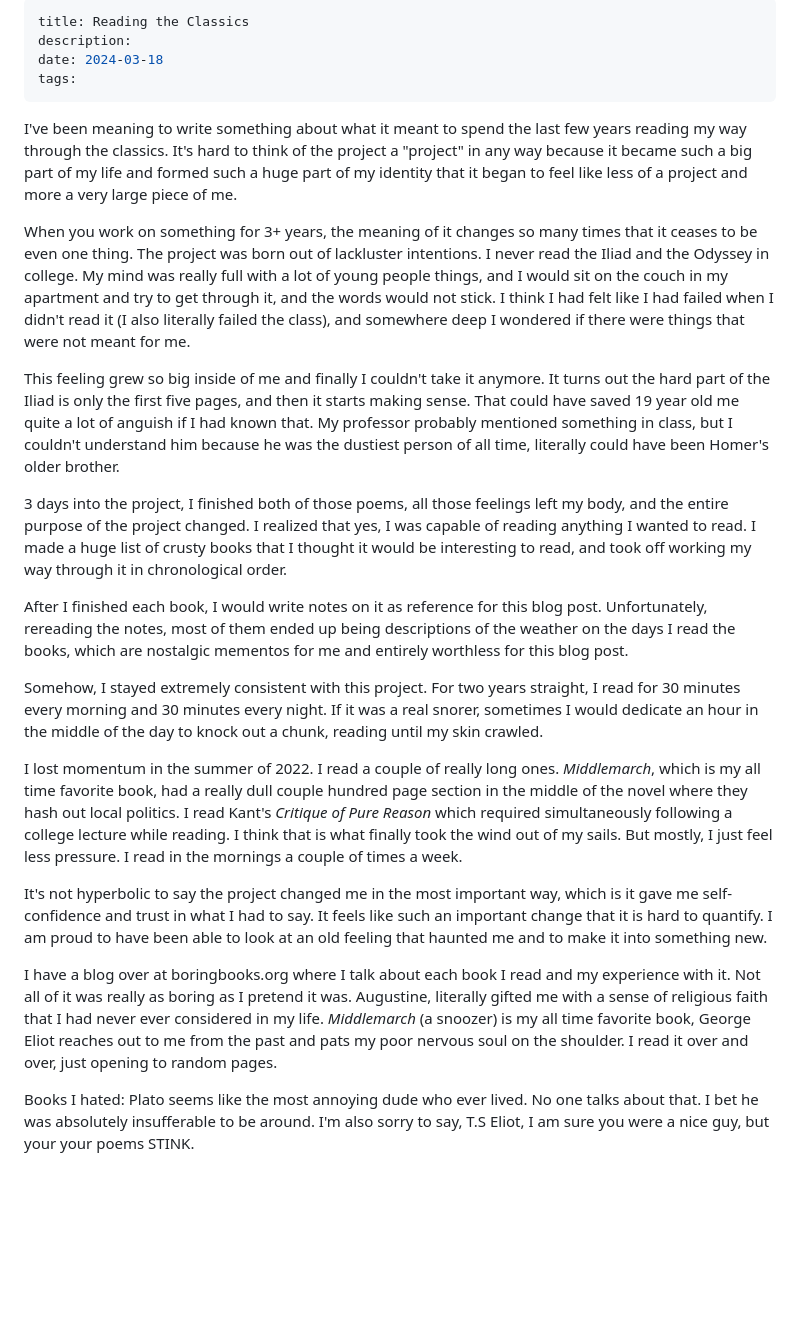
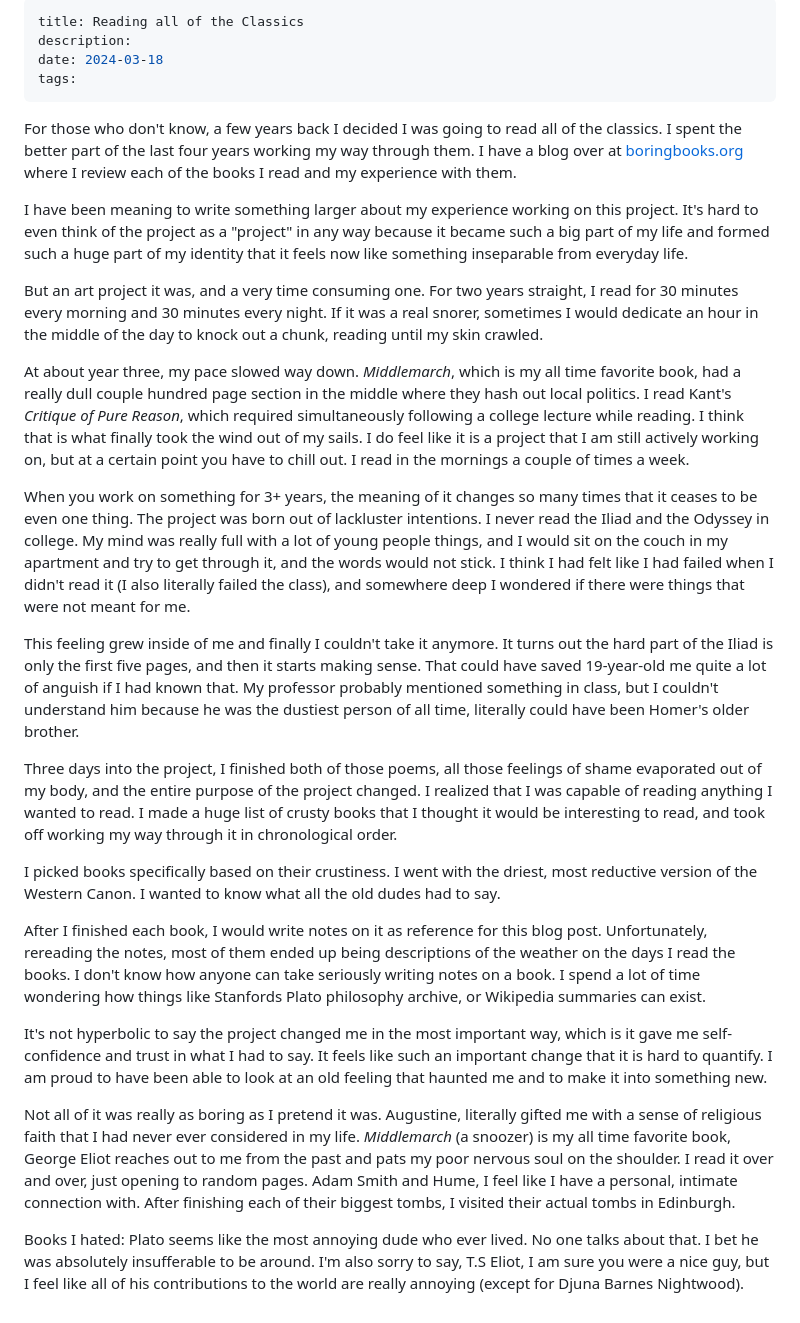
Before and after one commit to printerscanner/earthly-delights, a Markdown page: content/blog/reading-the-classics.md, the part around the change. GitHub-like rendering; blank space fills up the shorter version.

```diff
--- a/content/blog/reading-the-classics.md
+++ b/content/blog/reading-the-classics.md
@@ -1,25 +1,29 @@
 ---
-title: Reading the Classics
+title: Reading all of the Classics
 description:
 date: 2024-03-18
 tags:
 ---
-I've been meaning to write something about what it meant to spend the last few years reading my way through the classics. It's hard to think of the project a "project" in any way because it became such a big part of my life and formed such a huge part of my identity that it began to feel like less of a project and more a very large piece of me.
+For those who don't know, a few years back I decided I was going to read all of the classics. I spent the better part of the last four years working my way through them. I have a blog over at [boringbooks.org](boringbooks.org) where I review each of the books I read and my experience with them.
+
+I have been meaning to write something larger about my experience working on this project. It's hard to even think of the project as a "project" in any way because it became such a big part of my life and formed such a huge part of my identity that it feels now like something inseparable from everyday life.
+
+ But an art project it was, and a very time consuming one. For two years straight, I read for 30 minutes every morning and 30 minutes every night. If it was a real snorer, sometimes I would dedicate an hour in the middle of the day to knock out a chunk, reading until my skin crawled.
+
+At about year three, my pace slowed way down. *Middlemarch*, which is my all time favorite book, had a really dull couple hundred page section in the middle where they hash out local politics. I read Kant's *Critique of Pure Reason*, which required simultaneously following a college lecture while reading. I think that is what finally took the wind out of my sails. I do feel like it is a project that I am still actively working on, but at a certain point you have to chill out. I read in the mornings a couple of times a week.
 
 When you work on something for 3+ years, the meaning of it changes so many times that it ceases to be even one thing. The project was born out of lackluster intentions. I never read the Iliad and the Odyssey in college. My mind was really full with a lot of young people things, and I would sit on the couch in my apartment and try to get through it, and the words would not stick. I think I had felt like I had failed when I didn't read it (I also literally failed the class), and somewhere deep I wondered if there were things that were not meant for me.
 
-This feeling grew so big inside of me and finally I couldn't take it anymore. It turns out the hard part of the Iliad is only the first five pages, and then it starts making sense. That could have saved 19 year old me quite a lot of anguish if I had known that. My professor probably mentioned something in class, but I couldn't understand him because he was the dustiest person of all time, literally could have been Homer's older brother.
+This feeling grew inside of me and finally I couldn't take it anymore. It turns out the hard part of the Iliad is only the first five pages, and then it starts making sense. That could have saved 19-year-old me quite a lot of anguish if I had known that. My professor probably mentioned something in class, but I couldn't understand him because he was the dustiest person of all time, literally could have been Homer's older brother.
 
-3 days into the project, I finished both of those poems, all those feelings left my body, and the entire purpose of the project changed. I realized that yes, I was capable of reading anything I wanted to read. I made a huge list of crusty books that I thought it would be interesting to read, and took off working my way through it in chronological order.
+Three days into the project, I finished both of those poems, all those feelings of shame evaporated out of my body, and the entire purpose of the project changed. I realized that I was capable of reading anything I wanted to read. I made a huge list of crusty books that I thought it would be interesting to read, and took off working my way through it in chronological order.
 
-After I finished each book, I would write notes on it as reference for this blog post. Unfortunately, rereading the notes, most of them ended up being descriptions of the weather on the days I read the books, which are nostalgic mementos for me and entirely worthless for this blog post.
+I picked books specifically based on their crustiness. I went with the driest, most reductive version of the Western Canon. I wanted to know what all the old dudes had to say.
 
-Somehow, I stayed extremely consistent with this project. For two years straight, I read for 30 minutes every morning and 30 minutes every night. If it was a real snorer, sometimes I would dedicate an hour in the middle of the day to knock out a chunk, reading until my skin crawled.
-
-I lost momentum in the summer of 2022. I read a couple of really long ones. *Middlemarch*, which is my all time favorite book, had a really dull couple hundred page section in the middle of the novel where they hash out local politics. I read Kant's *Critique of Pure Reason* which required simultaneously following a college lecture while reading. I think that is what finally took the wind out of my sails. But mostly, I just feel less pressure. I read in the mornings a couple of times a week.
+After I finished each book, I would write notes on it as reference for this blog post. Unfortunately, rereading the notes, most of them ended up being descriptions of the weather on the days I read the books. I don't know how anyone can take seriously writing notes on a book. I spend a lot of time wondering how things like Stanfords Plato philosophy archive, or Wikipedia summaries can exist.
 
 It's not hyperbolic to say the project changed me in the most important way, which is it gave me self-confidence and trust in what I had to say. It feels like such an important change that it is hard to quantify. I am proud to have been able to look at an old feeling that haunted me and to make it into something new.
 
-I have a blog over at boringbooks.org where I talk about each book I read and my experience with it. Not all of it was really as boring as I pretend it was. Augustine, literally gifted me with a sense of religious faith that I had never ever considered in my life. *Middlemarch* (a snoozer) is my all time favorite book, George Eliot reaches out to me from the past and pats my poor nervous soul on the shoulder. I read it over and over, just opening to random pages.
+Not all of it was really as boring as I pretend it was. Augustine, literally gifted me with a sense of religious faith that I had never ever considered in my life. *Middlemarch* (a snoozer) is my all time favorite book, George Eliot reaches out to me from the past and pats my poor nervous soul on the shoulder. I read it over and over, just opening to random pages. Adam Smith and Hume, I feel like I have a personal, intimate connection with. After finishing each of their biggest tombs, I visited their actual tombs in Edinburgh.
 
-Books I hated: Plato seems like the most annoying dude who ever lived. No one talks about that. I bet he was absolutely insufferable to be around. I'm also sorry to say, T.S Eliot, I am sure you were a nice guy, but your your poems STINK.
+Books I hated: Plato seems like the most annoying dude who ever lived. No one talks about that. I bet he was absolutely insufferable to be around. I'm also sorry to say, T.S Eliot, I am sure you were a nice guy, but I feel like all of his contributions to the world are really annoying (except for Djuna Barnes Nightwood).
```
